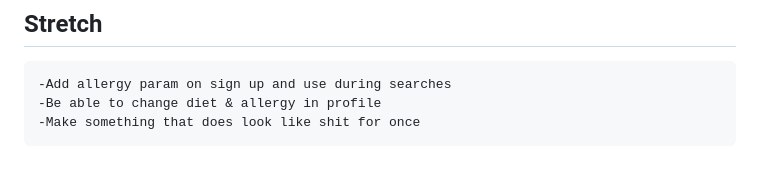
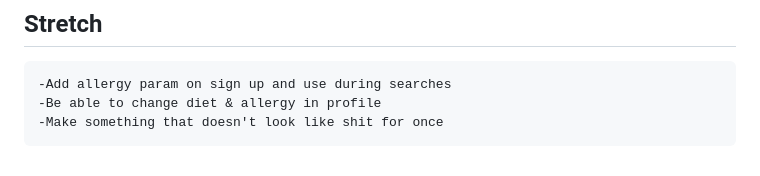
Before and after one commit to noahlinn/recipesNowFrontEnd, a Markdown page: readMe.md, the part around the change. Rendered like a GitHub page.

Commit message:
fixed spelling error

```diff
--- a/readMe.md
+++ b/readMe.md
@@ -49,4 +49,4 @@
 ## Stretch
     -Add allergy param on sign up and use during searches
     -Be able to change diet & allergy in profile
-    -Make something that does look like shit for once
+    -Make something that doesn't look like shit for once
```
Also changed, not shown: wireFrames/Profile.png, 2 other files.
